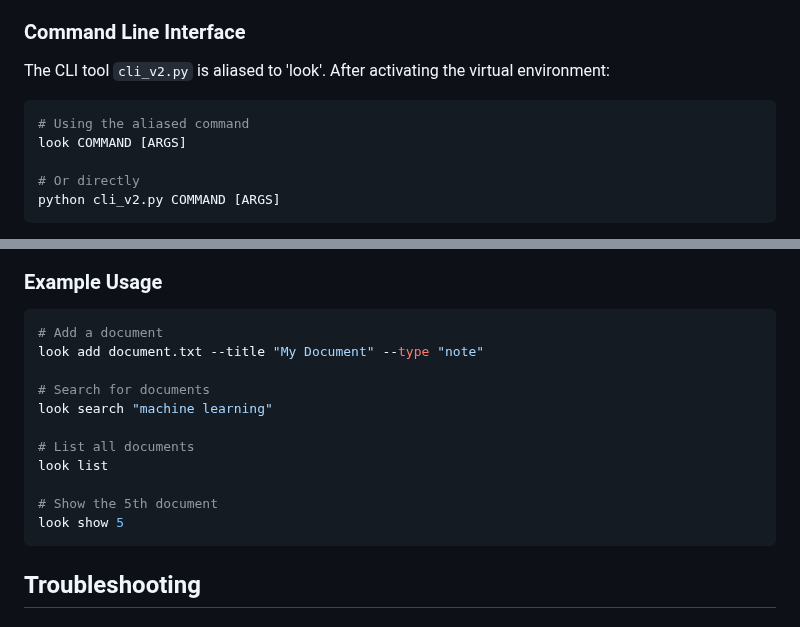
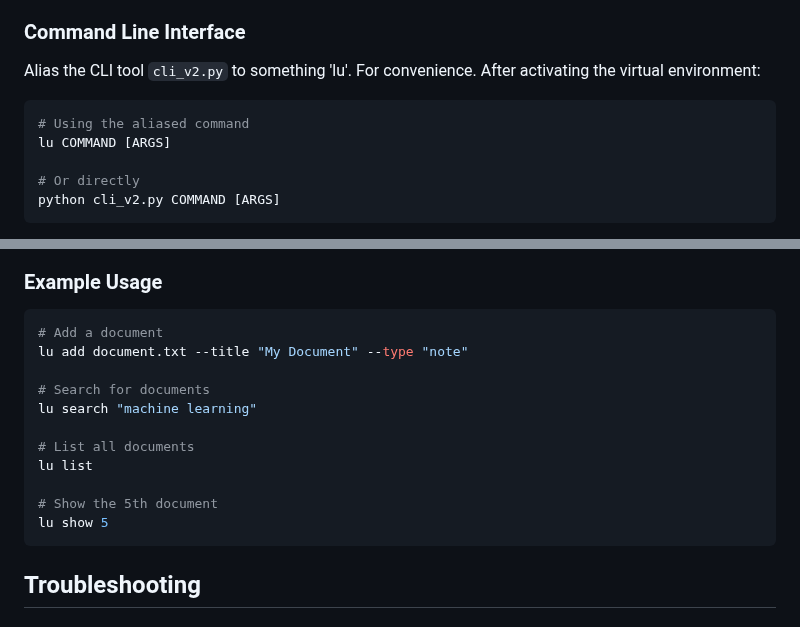
Before and after one commit to jxxcarlson/ai-search-tool, a Markdown page: README.md, 2 parts joined by grey strips. Rendered like a GitHub page.

````diff
--- a/README.md
+++ b/README.md
@@ -92,11 +92,12 @@ The Elm web application provides:
 
 ### Command Line Interface
 
-The CLI tool `cli_v2.py` is aliased to 'look'. After activating the virtual environment:
+Alias the CLI tool `cli_v2.py` to something 'lu'. For convenience.
+After activating the virtual environment:
 
 ```bash
 # Using the aliased command
-look COMMAND [ARGS]
+lu COMMAND [ARGS]
 
 # Or directly
 python cli_v2.py COMMAND [ARGS]
@@ -116,16 +117,16 @@ Available commands:
 
 ```bash
 # Add a document
-look add document.txt --title "My Document" --type "note"
+lu add document.txt --title "My Document" --type "note"
 
 # Search for documents
-look search "machine learning"
+lu search "machine learning"
 
 # List all documents
-look list
+lu list
 
 # Show the 5th document
-look show 5
+lu show 5
 ```
 
 ## Troubleshooting
````
